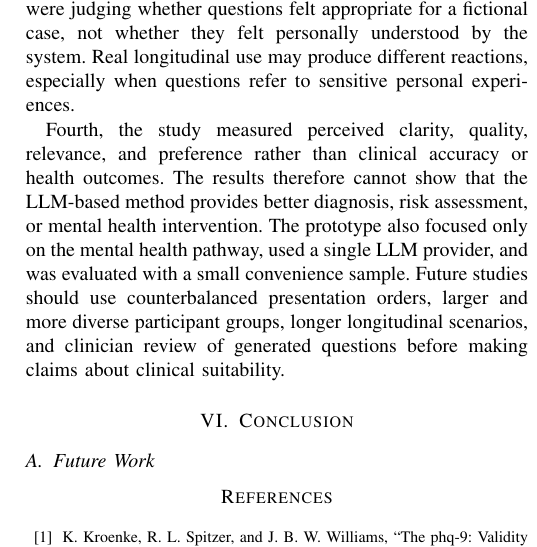
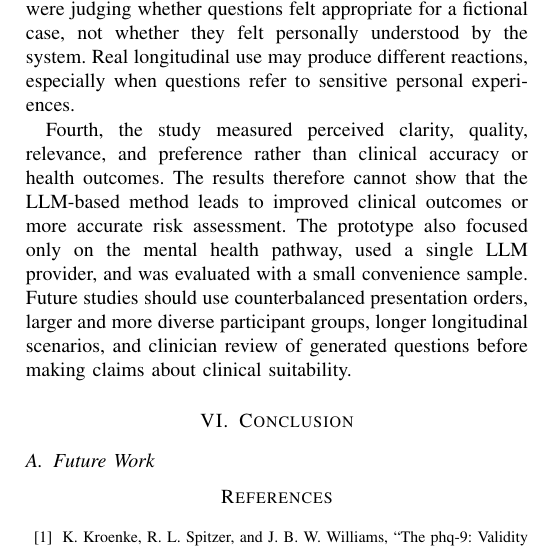
Before and after one commit to JayReeMarine/FWG-Adaptive-Assessments, a LaTeX paper (academic_paper/ENG_FIT_4701_2.tex): part of one column of page 7 of 7, cut so that both start at the same text. Compiled offline with pdfLaTeX.

Commit message:
modify word a bit

```diff
--- a/academic_paper/ENG_FIT_4701_2.tex
+++ b/academic_paper/ENG_FIT_4701_2.tex
@@ -775,8 +775,8 @@ refer to sensitive personal experiences.
 
 Fourth, the study measured perceived clarity, quality, relevance, and
 preference rather than clinical accuracy or health outcomes. The results
-therefore cannot show that the LLM-based method provides better diagnosis,
-risk assessment, or mental health intervention. The prototype also focused only
+therefore cannot show that the LLM-based method leads to improved clinical
+outcomes or more accurate risk assessment. The prototype also focused only
 on the mental health pathway, used a single LLM provider, and was evaluated with
 a small convenience sample. Future studies should use counterbalanced
 presentation orders, larger and more diverse participant groups, longer
```
Also changed, not shown: academic_paper/ENG_FIT_4701_2.pdf.
